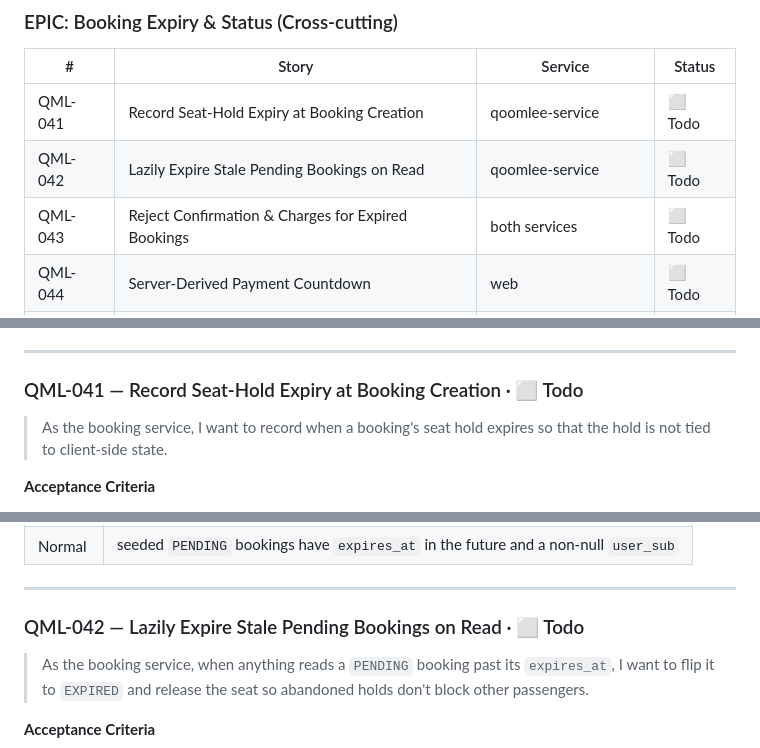
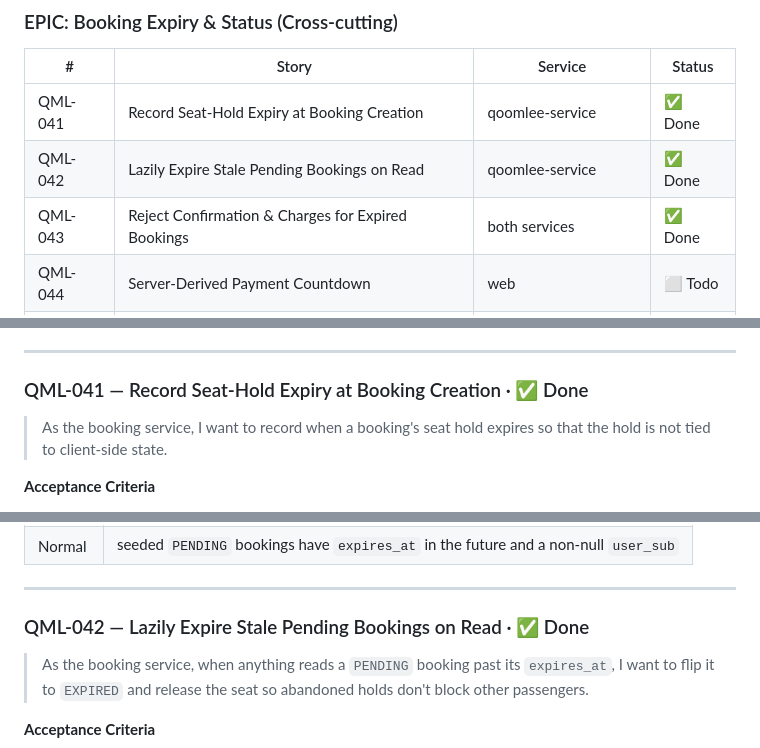
Before and after one commit to AnuchitO/qoomlee-challenge, a Markdown page: CHALLENGE.md, 3 parts joined by grey strips. Rendered like a GitHub page.

Commit message:
docs: mark QML-041, QML-042, QML-043 as done in CHALLENGE.md

```diff
--- a/CHALLENGE.md
+++ b/CHALLENGE.md
@@ -118,9 +118,9 @@
 ### EPIC: Booking Expiry & Status (Cross-cutting)
 | # | Story | Service | Status |
 |---|-------|---------|--------|
-| QML-041 | Record Seat-Hold Expiry at Booking Creation | qoomlee-service | ⬜ Todo |
-| QML-042 | Lazily Expire Stale Pending Bookings on Read | qoomlee-service | ⬜ Todo |
-| QML-043 | Reject Confirmation & Charges for Expired Bookings | both services | ⬜ Todo |
+| QML-041 | Record Seat-Hold Expiry at Booking Creation | qoomlee-service | ✅ Done |
+| QML-042 | Lazily Expire Stale Pending Bookings on Read | qoomlee-service | ✅ Done |
+| QML-043 | Reject Confirmation & Charges for Expired Bookings | both services | ✅ Done |
 | QML-044 | Server-Derived Payment Countdown | web | ⬜ Todo |
 | QML-045 | Handle Expiry Mid-Submit | web | ⬜ Todo |
 | QML-046 | "My Bookings" Backed by Real Data | web + qoomlee-service | ⬜ Todo |
@@ -1248,7 +1248,7 @@ api.GET("/bookings/:ref", ...)
 
 ---
 
-### QML-041 — Record Seat-Hold Expiry at Booking Creation · ⬜ Todo
+### QML-041 — Record Seat-Hold Expiry at Booking Creation · ✅ Done
 
 > As the booking service, I want to record when a booking's seat hold expires so that the hold is not tied to client-side state.
 
@@ -1278,7 +1278,7 @@ api.GET("/bookings/:ref", ...)
 
 ---
 
-### QML-042 — Lazily Expire Stale Pending Bookings on Read · ⬜ Todo
+### QML-042 — Lazily Expire Stale Pending Bookings on Read · ✅ Done
 
 > As the booking service, when anything reads a `PENDING` booking past its `expires_at`, I want to flip it to `EXPIRED` and release the seat so abandoned holds don't block other passengers.
 
```
Also changed, not shown: other parts of CHALLENGE.md (+1 -1 lines).
